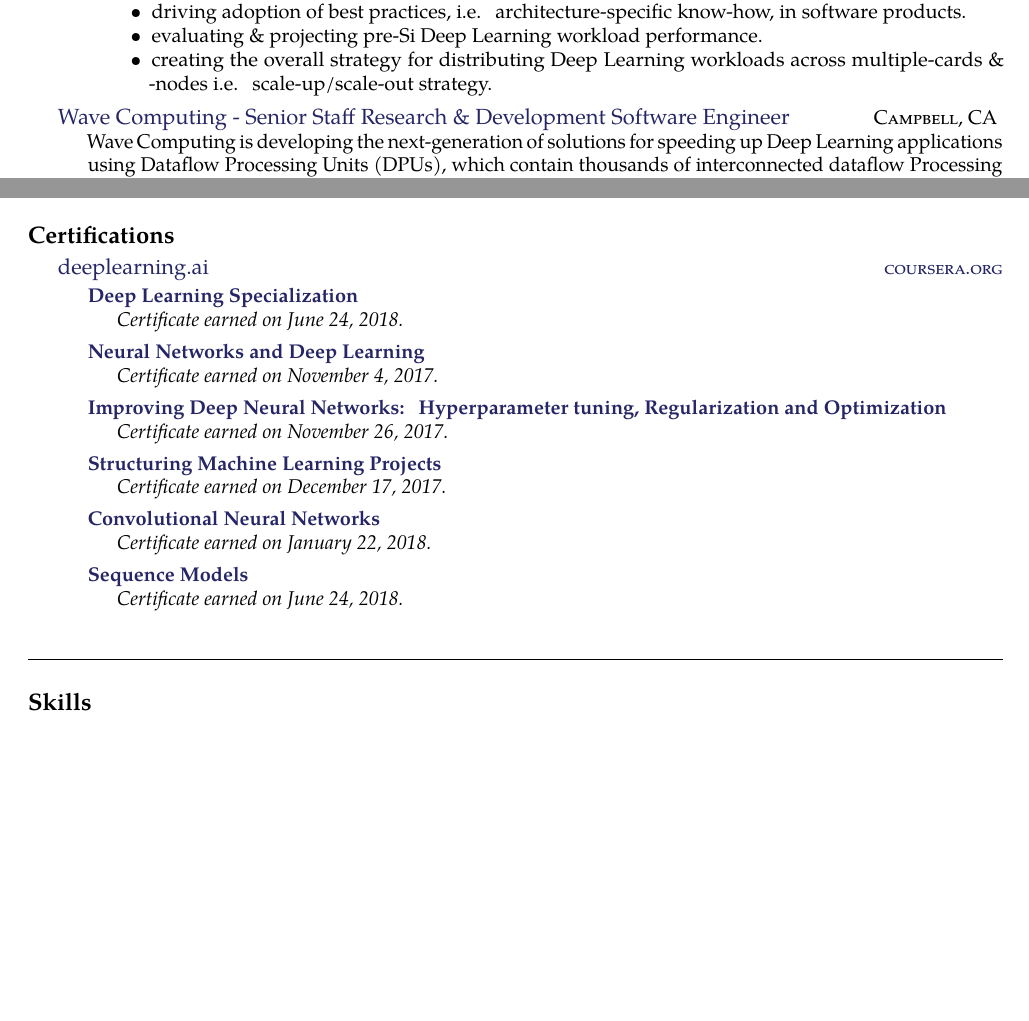
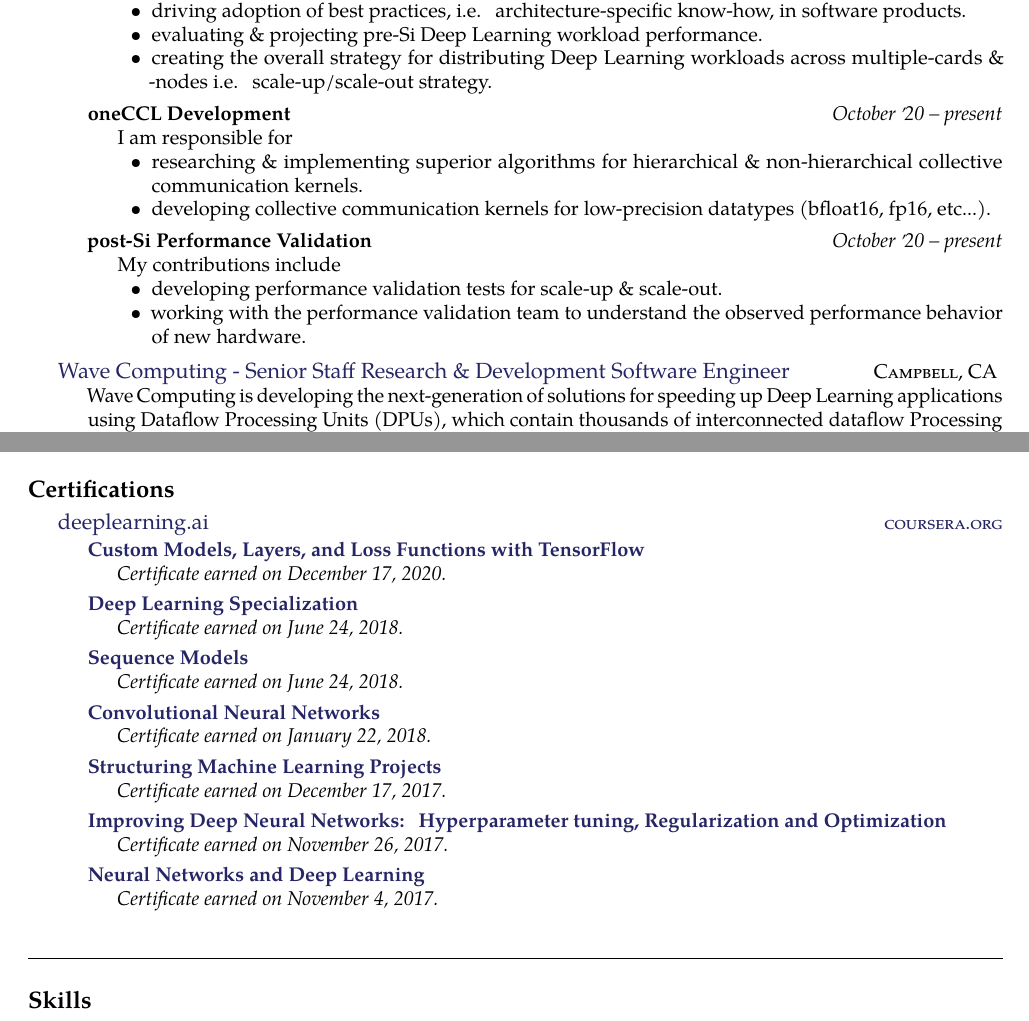
Before and after one commit to AstroVPK/CV, a LaTeX CV (resume.tex): two parts of pages 1 and 3 of 4 before the commit and two parts of pages 1 and 3 of 5 after it, joined at a grey line, cut so that both start at the same text, the shorter picture padded with empty space. Compiled offline with pdfLaTeX.

Commit message:
Updated on 03-01-2021

```diff
--- a/resume.tex
+++ b/resume.tex
@@ -85,6 +85,26 @@
     \item driving adoption of best practices, i.e. architecture-specific know-how, in software products.
     \item evaluating \& projecting pre-Si Deep Learning workload performance.
     \item creating the overall strategy for distributing Deep Learning workloads across multiple-cards \& -nodes i.e. scale-up/scale-out strategy.
+  \end{itemize}
+  }}
+
+  \headedsubsection
+  {oneCCL Development}
+  {October \apo20 -- present}
+  {\bodytext{I am responsible for
+  \begin{itemize}
+    \item researching \& implementing superior algorithms for hierarchical \& non-hierarchical collective communication kernels.
+    \item developing collective communication kernels for low-precision datatypes (bfloat16, fp16, etc...).
+  \end{itemize}
+  }}
+
+  \headedsubsection
+  {post-Si Performance Validation}
+  {October \apo20 -- present}
+  {\bodytext{My contributions include
+  \begin{itemize}
+    \item developing performance validation tests for scale-up \& scale-out.
+    \item working with the performance validation team to understand the observed performance behavior of new hardware.
   \end{itemize}
   }}
 
@@ -270,28 +290,32 @@
     {\href{https://www.coursera.org/}{\textsc{coursera.org}}} {
 
       \headedsubsection
+        {\href{https://www.coursera.org/account/accomplishments/verify/TWG6QF3MVDHG}{Custom Models, Layers, and Loss Functions with TensorFlow}}
+        {\bodytext{Certificate earned on December 17, 2020.}}
+
+      \headedsubsection
         {\href{https://www.coursera.org/account/accomplishments/specialization/9WCEB5PYL6VT}{Deep Learning Specialization}}
         {\bodytext{Certificate earned on June 24, 2018.}}
 
       \headedsubsection
-        {\href{https://www.coursera.org/account/accomplishments/verify/JSDREA8QF6XG}{Neural Networks and Deep Learning}}
-        {\bodytext{Certificate earned on November 4, 2017.}}
+        {\href{https://www.coursera.org/account/accomplishments/verify/RE53JG7A9ZKV}{Sequence Models}}
+        {\bodytext{Certificate earned on June 24, 2018.}}
+
+      \headedsubsection
+        {\href{https://www.coursera.org/account/accomplishments/verify/GNUR9KQXTNPS}{Convolutional Neural Networks}}
+        {\bodytext{Certificate earned on January 22, 2018.}}
+
+      \headedsubsection
+        {\href{https://www.coursera.org/account/accomplishments/verify/UXZBYZQKAEU9}{Structuring Machine Learning Projects}}
+        {\bodytext{Certificate earned on December 17, 2017.}}
 
       \headedsubsection
         {\href{https://www.coursera.org/account/accomplishments/verify/8FCH622WF97A}{Improving Deep Neural Networks: Hyperparameter tuning, Regularization and Optimization}}
         {\bodytext{Certificate earned on November 26, 2017.}}
 
       \headedsubsection
-        {\href{https://www.coursera.org/account/accomplishments/verify/UXZBYZQKAEU9}{Structuring Machine Learning Projects}}
-        {\bodytext{Certificate earned on December 17, 2017.}}
-
-      \headedsubsection
-        {\href{https://www.coursera.org/account/accomplishments/verify/GNUR9KQXTNPS}{Convolutional Neural Networks}}
-        {\bodytext{Certificate earned on January 22, 2018.}}
-
-      \headedsubsection
-        {\href{https://www.coursera.org/account/accomplishments/verify/RE53JG7A9ZKV}{Sequence Models}}
-        {\bodytext{Certificate earned on June 24, 2018.}}
+        {\href{https://www.coursera.org/account/accomplishments/verify/JSDREA8QF6XG}{Neural Networks and Deep Learning}}
+        {\bodytext{Certificate earned on November 4, 2017.}}
 
     }
 
```
Also changed, not shown: VishalKasliwal_Resume.pdf, resume.tex (7 more changed lines).
